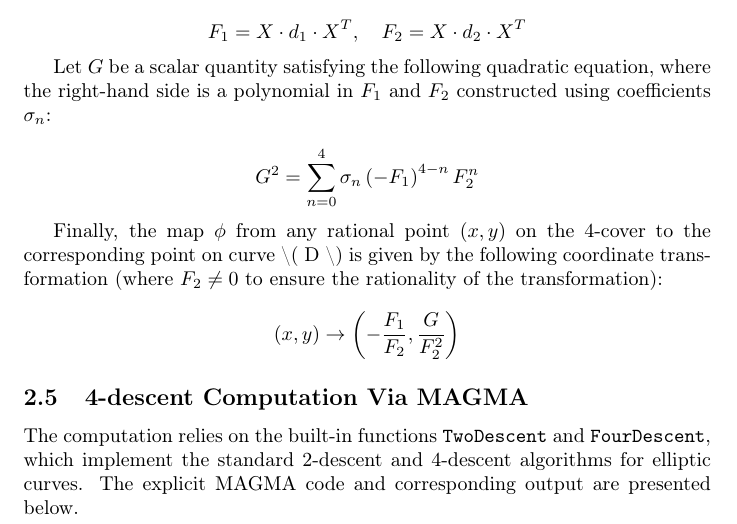
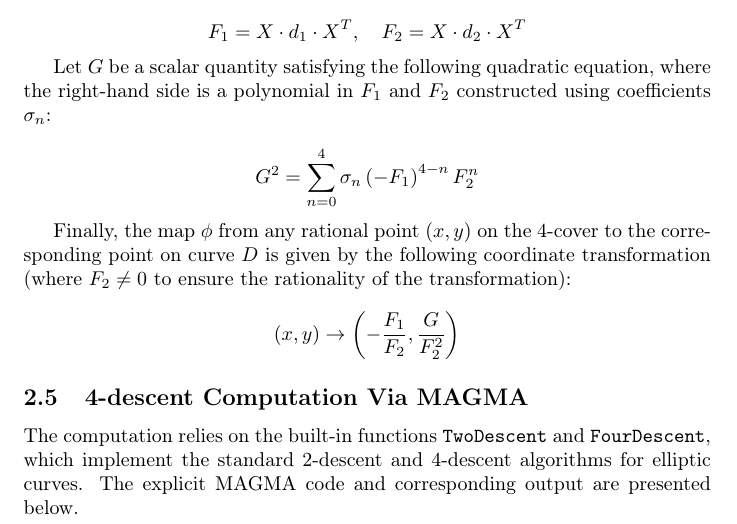
Before and after one commit to hdeping/ellheegner4d, a LaTeX document (computing47349.tex): part of page 5 of 35, cut so that both start at the same text. Compiled offline with pdfLaTeX.

Commit message:
<modify> "point on curve D..."

```diff
--- a/computing47349.tex
+++ b/computing47349.tex
@@ -295,7 +295,7 @@ G^{2}=\sum_{n=0}^{4}\sigma_{n}\left(-F_{1}\right)^{4-n}F_{2}^{n}
 \]
 
 Finally, the map $\phi$ from any rational point $(x,y)$ on the 4-cover
-to the corresponding point on curve \textbackslash ( D \textbackslash )
+to the corresponding point on curve $D$
 is given by the following coordinate transformation (where $F_{2}\neq0$
 to ensure the rationality of the transformation):
 
```
